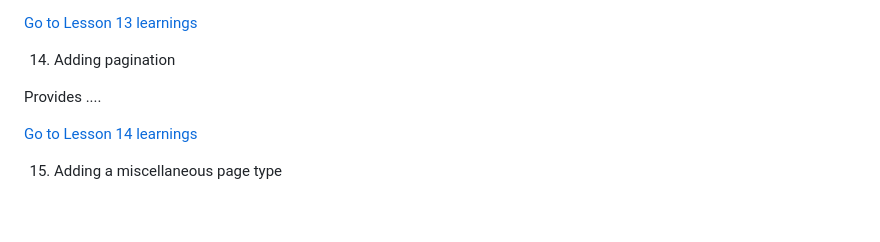
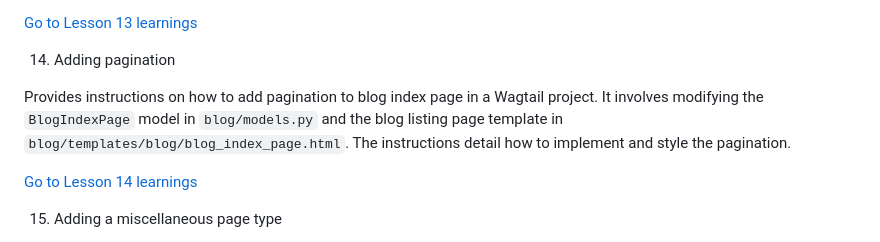
Before and after one commit to RobertWilliamsCymro/learn-wagtail-static-website, a Markdown page: README.md, the part around the change. Drawn GitHub-style; blank space fills up the shorter version.

```diff
--- a/README.md
+++ b/README.md
@@ -213,7 +213,7 @@ Provides instructions for reusing a blog preview component in a Wagtail website.
 
 14. Adding pagination
 
-Provides ....
+Provides instructions on how to add pagination to blog index page in a Wagtail project. It involves modifying the `BlogIndexPage` model in `blog/models.py` and the blog listing page template in `blog/templates/blog/blog_index_page.html`. The instructions detail how to implement and style the pagination.
 
 [Go to Lesson 14 learnings](Lesson-14.md)
 
```
